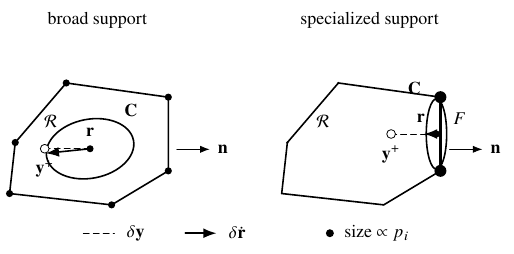
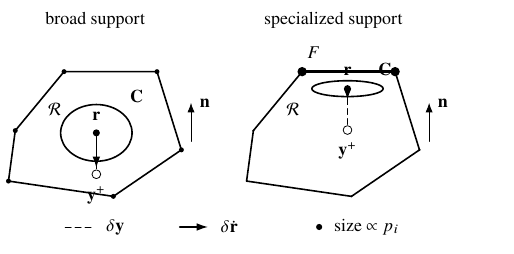
Before and after one commit to llui2/urmom, a LaTeX figure (draft/figures/fig2.tex): the whole page. Compiled offline with pdfLaTeX.

Commit message:
Polish covariance response schematic

```diff
--- a/draft/figures/fig2.tex
+++ b/draft/figures/fig2.tex
@@ -12,106 +13,103 @@
   line cap=round,
   line join=round,
   every node/.style={font=\small},
+  response/.style={circle,fill,inner sep=1.25pt},
   target/.style={circle,draw,fill=white,inner sep=1.55pt},
-  state/.style={circle,fill,inner sep=1.25pt},
   hull/.style={thick},
   guide/.style={densely dashed},
-  velocity/.style={->,thick}
+  velocity/.style={-{Latex[length=2mm,width=1.35mm]},line width=0.7pt}
 ]
 
-\node at (1.55,3.45) {broad support};
-\node at (6.35,3.45) {specialized support};
+\node at (1.53,3.28) {broad support};
+\node at (5.73,3.28) {specialized support};
 
 % ------------------------------------------------------------------
 % Broad support
 % ------------------------------------------------------------------
 \begin{scope}[xshift=0cm]
-  \coordinate (A1) at (0,0.4);
-  \coordinate (A2) at (1.8,0.2);
-  \coordinate (A3) at (2.8,0.8);
-  \coordinate (A4) at (2.8,2.1);
-  \coordinate (A5) at (1.0,2.35);
-  \coordinate (A6) at (0.1,1.3);
+  \coordinate (A1) at (0,0.45);
+  \coordinate (A2) at (1.85,0.18);
+  \coordinate (A3) at (3.05,1.00);
+  \coordinate (A4) at (2.62,2.38);
+  \coordinate (A5) at (0.98,2.38);
+  \coordinate (A6) at (0.12,1.34);
 
   \draw[hull] (A1)--(A2)--(A3)--(A4)--(A5)--(A6)--cycle;
   \foreach \P in {A1,A2,A3,A4,A5,A6}
-    \fill (\P) circle (1.8pt);
+    \fill (\P) circle (1.25pt);
 
-  \node at (0.73,1.67) {$\mathcal R$};
+  \node at (0.82,1.70) {$\mathcal R$};
 
-  \coordinate (r) at (1.42,1.19);
-  \coordinate (yp) at (0.62,1.19);
+  \coordinate (r) at (1.55,1.30);
+  \coordinate (y) at (1.55,0.57);
 
-  \draw[rotate around={11:(r)},thick]
-    (r) ellipse [x radius=0.78,y radius=0.52];
-  \node[anchor=south west] at (1.90,1.63) {$\mathbf C$};
+  \draw[thick] (r) ellipse [x radius=0.63,y radius=0.50];
+  \node[anchor=south west] at (2.02,1.71) {$\mathbf C$};
 
-  \draw[guide] (r)--(yp);
-  \node[target] at (yp) {};
-  \node[anchor=north] at ($(yp)+(0,-0.09)$) {$\mathbf y^+$};
+  \draw[guide] (r)--(y);
+  \node[target] at (y) {};
+  \node[anchor=north] at ($(y)+(0,-0.10)$) {$\mathbf y^+$};
 
-  \draw[velocity] (r)--++(-0.78,-0.08);
+  \draw[velocity] (r)--++(0,-0.62);
+  \node[response] at (r) {};
+  \node[anchor=south] at ($(r)+(0,0.10)$) {$\mathbf r$};
 
-  \node[state] at (r) {};
-  \node[anchor=south] at ($(r)+(0,0.09)$) {$\mathbf r$};
-
-  \draw[->] (2.95,1.18)--++(0.58,0);
-  \node[anchor=west] at (3.55,1.18) {$\mathbf n$};
+  \draw[->] (3.22,1.15)--++(0,0.68);
+  \node[anchor=west] at (3.25,1.83) {$\mathbf n$};
 \end{scope}
 
 % ------------------------------------------------------------------
 % Specialized support
 % ------------------------------------------------------------------
-\begin{scope}[xshift=4.80cm]
-  \coordinate (B1) at (0,0.4);
-  \coordinate (B2) at (1.8,0.2);
-  \coordinate (B3) at (2.8,0.8);
-  \coordinate (B4) at (2.8,2.1);
-  \coordinate (B5) at (1.0,2.35);
-  \coordinate (B6) at (0.1,1.3);
+\begin{scope}[xshift=4.20cm]
+  \coordinate (B1) at (0,0.45);
+  \coordinate (B2) at (1.85,0.18);
+  \coordinate (B3) at (3.05,1.00);
+  \coordinate (B4) at (2.62,2.38);
+  \coordinate (B5) at (0.98,2.38);
+  \coordinate (B6) at (0.12,1.34);
 
   \draw[hull] (B1)--(B2)--(B3)--(B4)--(B5)--(B6)--cycle;
-  \fill (B1) circle (0.4pt);
-  \fill (B2) circle (0.4pt);
-  \fill (B3) circle (3.0pt);
-  \fill (B4) circle (3.0pt);
-  \fill (B5) circle (0.6pt);
-  \fill (B6) circle (0.6pt);
+  \fill (B1) circle (0.50pt);
+  \fill (B2) circle (0.50pt);
+  \fill (B3) circle (0.60pt);
+  \fill (B4) circle (2.35pt);
+  \fill (B5) circle (2.35pt);
+  \fill (B6) circle (0.60pt);
 
-  \node at (0.73,1.67) {$\mathcal R$};
+  \node at (0.82,1.70) {$\mathcal R$};
 
-  \draw[line width=1.3pt] (B3)--(B4);
-  \node[anchor=west] at (2.90,1.72) {$F$};
+  \draw[line width=1.4pt] (B5)--(B4);
+  \node[anchor=south] at (1.18,2.48) {$F$};
 
-  \coordinate (r) at (2.73,1.45);
-  \coordinate (yp) at (1.93,1.45);
+  \coordinate (r) at (1.78,2.08);
+  \coordinate (y) at (1.78,1.35);
 
-  \draw[thick] (r) ellipse [x radius=0.18,y radius=0.62];
-  \node[anchor=south east] at (2.58,2.01) {$\mathbf C$};
+  \draw[thick] (r) ellipse [x radius=0.63,y radius=0.14];
+  \node[anchor=south west] at (2.20,2.18) {$\mathbf C$};
 
-  \draw[guide] (r)--(yp);
-  \node[target] at (yp) {};
-  \node[anchor=north] at ($(yp)+(0,-0.09)$) {$\mathbf y^+$};
+  \draw[guide] (r)--(y);
+  \node[target] at (y) {};
+  \node[anchor=north] at ($(y)+(0,-0.10)$) {$\mathbf y^+$};
 
-  \draw[velocity] (r)--++(-0.22,0);
+  \draw[velocity] (r)--++(0,-0.20);
+  \node[response] at (r) {};
+  \node[anchor=south] at ($(r)+(0,0.10)$) {$\mathbf r$};
 
-  \node[state] at (r) {};
-  \node[anchor=south east] at ($(r)+(-0.08,0.08)$) {$\mathbf r$};
-
-  \draw[->] (2.96,1.18)--++(0.58,0);
-  \node[anchor=west] at (3.56,1.18) {$\mathbf n$};
+  \draw[->] (3.22,1.15)--++(0,0.68);
+  \node[anchor=west] at (3.25,1.83) {$\mathbf n$};
 \end{scope}
 
-% Compact legend
-\begin{scope}[yshift=-0.30cm]
-  \draw[guide] (1.30,0)--(1.85,0);
-  \node[anchor=west] at (1.94,0) {$\delta\mathbf y$};
+% Shared notation
+\begin{scope}[yshift=-0.36cm]
+  \draw[guide] (1.00,0)--(1.50,0);
+  \node[anchor=west] at (1.60,0) {$\delta\mathbf y$};
 
-  \draw[velocity] (3.10,0)--(3.65,0);
-  \node[anchor=west] at (3.74,0) {$\delta\dot{\mathbf r}$};
+  \draw[velocity] (3.02,0)--(3.52,0);
+  \node[anchor=west] at (3.62,0) {$\delta\dot{\mathbf r}$};
 
-  \fill (5.65,0) circle (2.0pt);
-  \node[anchor=west] at (5.78,0) {size $\propto p_i$};
+  \fill (5.48,0) circle (1.55pt);
+  \node[anchor=west] at (5.62,0) {size $\propto p_i$};
 \end{scope}
 
 \end{tikzpicture}
```
Also changed, not shown: draft/figures/fig2.tex (1 more changed lines).
